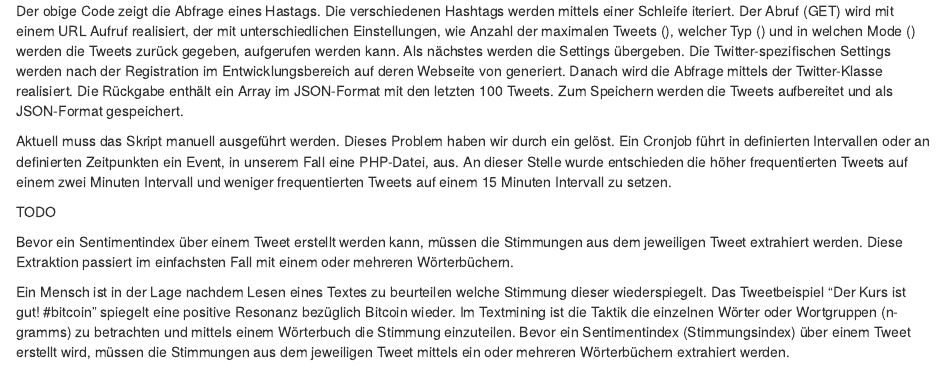
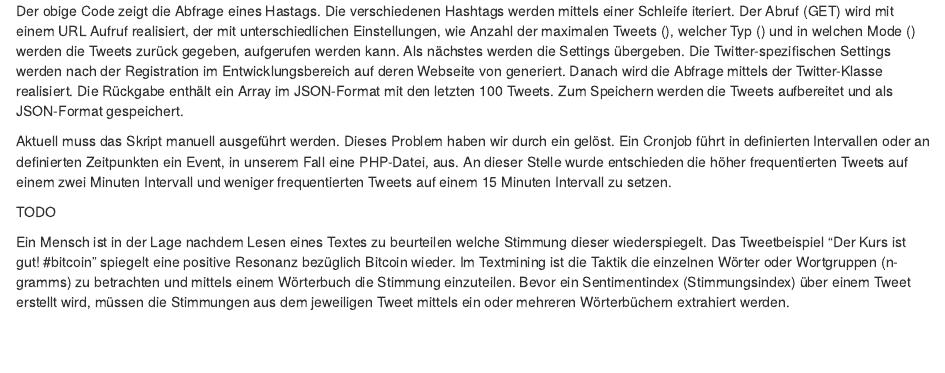
Before and after one commit to comnGuy/Sentimentindex-f-r-systemrelevante-Banken, an R Markdown document (Reporting/sentiment_report.Rmd): the page in a window 1100 px wide, from 1040 px down. Rendered offline with R 4.5, knitr and Pandoc, with nearby package versions.

Commit message:
Double word book

```diff
--- a/Reporting/sentiment_report.Rmd
+++ b/Reporting/sentiment_report.Rmd
@@ -164,9 +164,6 @@ Aktuell muss das Skript manuell ausgeführt werden. Dieses Problem haben wir dur
 TODO
 
 
-
-\section{Wörterbücher}\label{Woerterbuch}
-Bevor ein Sentimentindex über einem Tweet erstellt werden kann, müssen die Stimmungen aus dem jeweiligen Tweet extrahiert werden. Diese Extraktion passiert im einfachsten Fall mit einem oder mehreren Wörterbüchern.
 
 
 \section{Wörterbücher}
```
